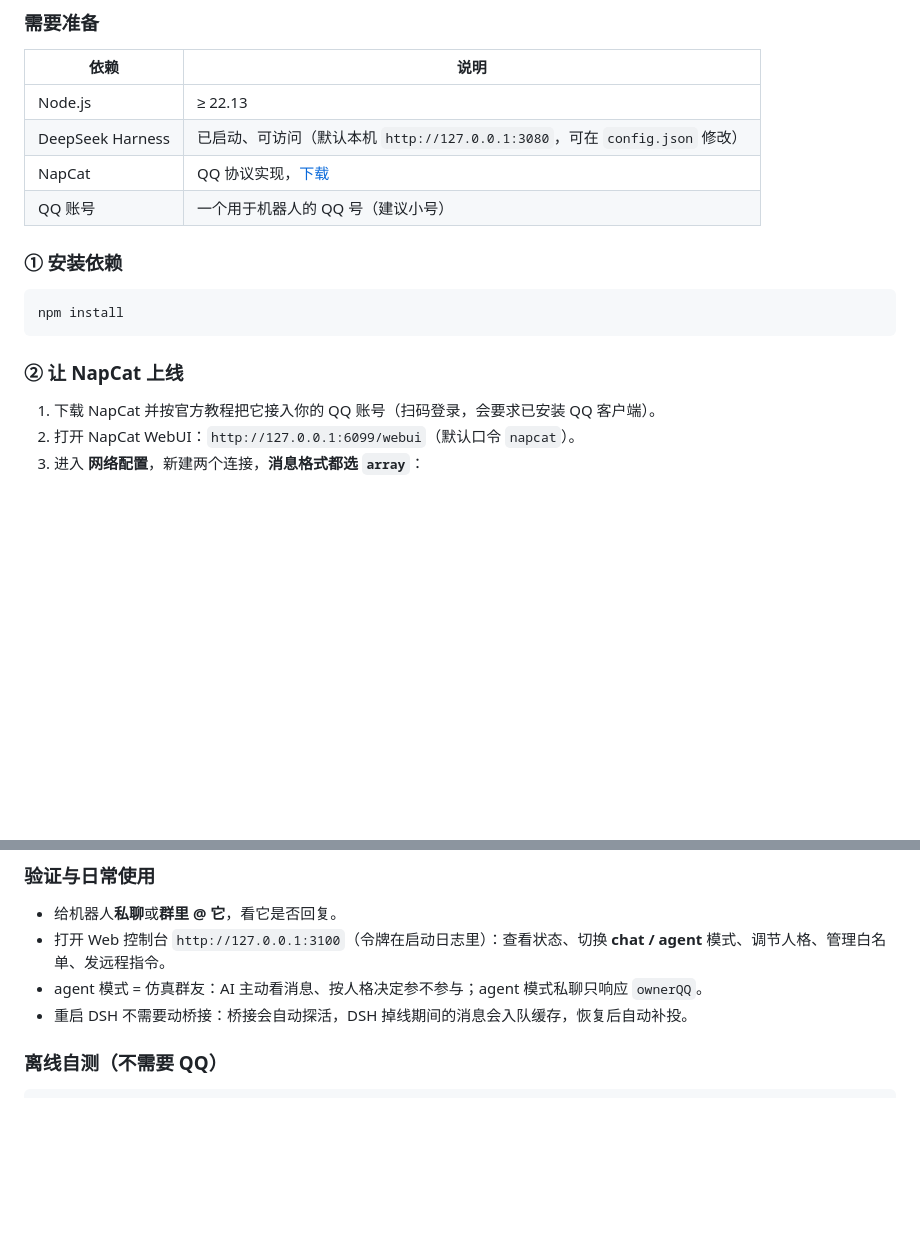
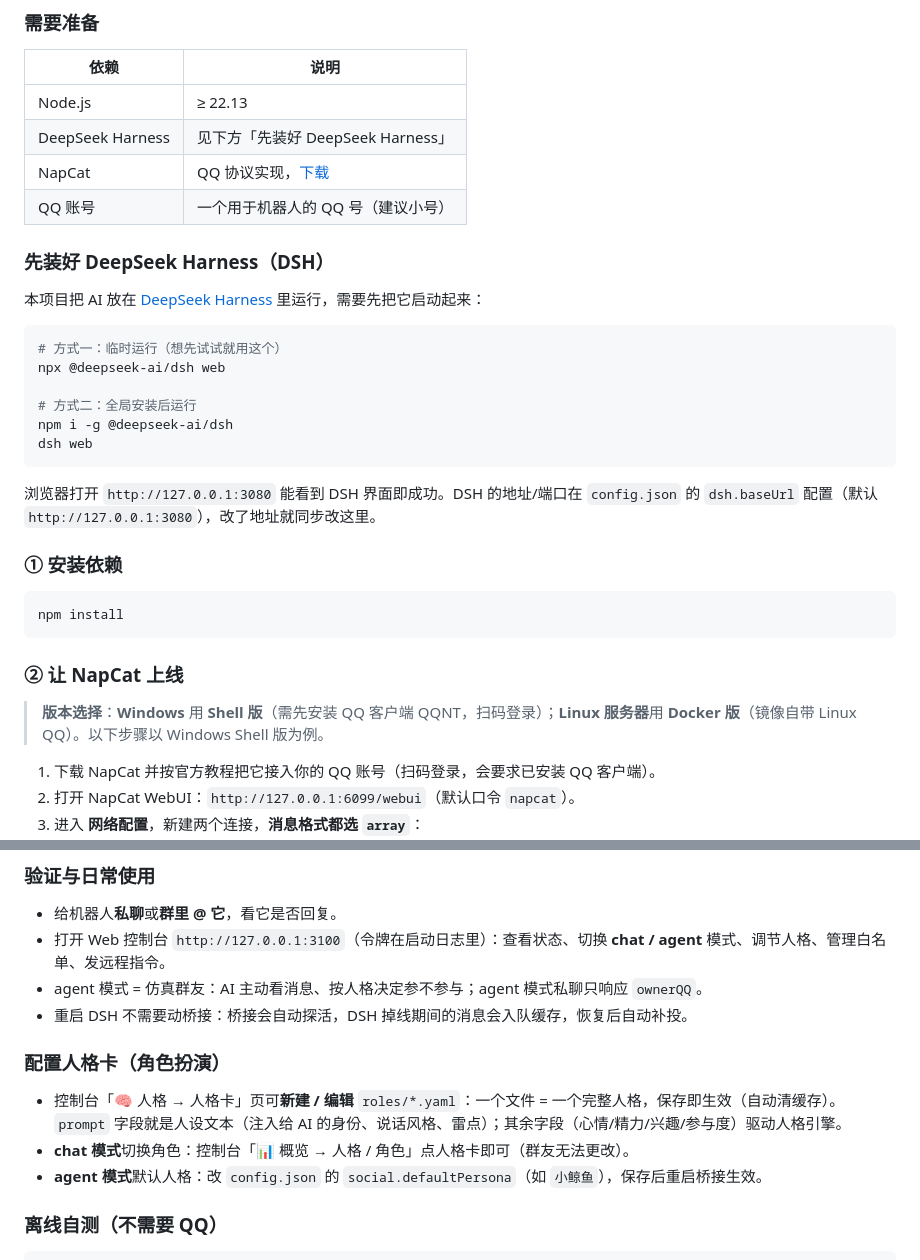
Before and after one commit to NimuStudio/NimuQDock-dsh, a Markdown page: README.md, 2 parts joined by grey strips. Drawn GitHub-style; blank space fills up the shorter version.

Commit message:
docs: 快速开始补三块——DSH 安装步骤 / NapCat 版本选择 / 人格卡配置入门（中英同步）

````diff
--- a/README.md
+++ b/README.md
@@ -94,9 +94,24 @@ flowchart TB
 | 依赖 | 说明 |
 |---|---|
 | Node.js | ≥ 22.13 |
-| DeepSeek Harness | 已启动、可访问（默认本机 `http://127.0.0.1:3080`，可在 `config.json` 修改） |
+| DeepSeek Harness | 见下方「先装好 DeepSeek Harness」 |
 | NapCat | QQ 协议实现，[下载](https://github.com/NapNeko/NapCatQQ/releases/latest) |
 | QQ 账号 | 一个用于机器人的 QQ 号（建议小号） |
+
+### 先装好 DeepSeek Harness（DSH）
+
+本项目把 AI 放在 [DeepSeek Harness](https://github.com/deepseek-ai/deepseek-harness) 里运行，需要先把它启动起来：
+
+```bash
+# 方式一：临时运行（想先试试就用这个）
+npx @deepseek-ai/dsh web
+
+# 方式二：全局安装后运行
+npm i -g @deepseek-ai/dsh
+dsh web
+```
+
+浏览器打开 `http://127.0.0.1:3080` 能看到 DSH 界面即成功。DSH 的地址/端口在 `config.json` 的 `dsh.baseUrl` 配置（默认 `http://127.0.0.1:3080`），改了地址就同步改这里。
 
 ### ① 安装依赖
 
@@ -105,6 +120,8 @@ npm install
 ```
 
 ### ② 让 NapCat 上线
+
+> **版本选择**：**Windows** 用 **Shell 版**（需先安装 QQ 客户端 QQNT，扫码登录）；**Linux 服务器**用 **Docker 版**（镜像自带 Linux QQ）。以下步骤以 Windows Shell 版为例。
 
 1. 下载 NapCat 并按官方教程把它接入你的 QQ 账号（扫码登录，会要求已安装 QQ 客户端）。
 2. 打开 NapCat WebUI：`http://127.0.0.1:6099/webui`（默认口令 `napcat`）。
@@ -171,6 +188,13 @@ npm start
 - 打开 Web 控制台 `http://127.0.0.1:3100`（令牌在启动日志里）：查看状态、切换 **chat / agent** 模式、调节人格、管理白名单、发远程指令。
 - agent 模式 = 仿真群友：AI 主动看消息、按人格决定参不参与；agent 模式私聊只响应 `ownerQQ`。
 - 重启 DSH 不需要动桥接：桥接会自动探活，DSH 掉线期间的消息会入队缓存，恢复后自动补投。
+
+### 配置人格卡（角色扮演）
+
+- 控制台「🧠 人格 → 人格卡」页可**新建 / 编辑** `roles/*.yaml`：一个文件 = 一个完整人格，保存即生效（自动清缓存）。
+  `prompt` 字段就是人设文本（注入给 AI 的身份、说话风格、雷点）；其余字段（心情/精力/兴趣/参与度）驱动人格引擎。
+- **chat 模式**切换角色：控制台「📊 概览 → 人格 / 角色」点人格卡即可（群友无法更改）。
+- **agent 模式**默认人格：改 `config.json` 的 `social.defaultPersona`（如 `小鲸鱼`），保存后重启桥接生效。
 
 ### 离线自测（不需要 QQ）
 
````
Also changed, not shown: README.en.md (+25 -1 lines).
